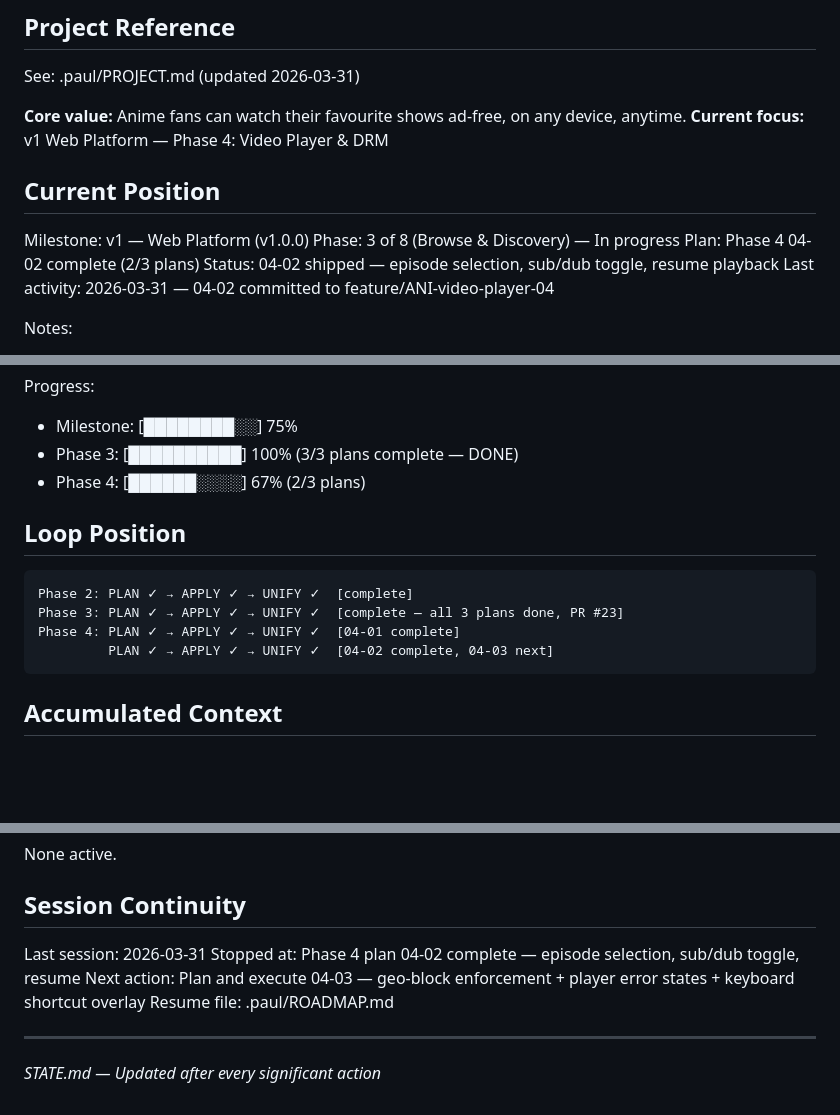
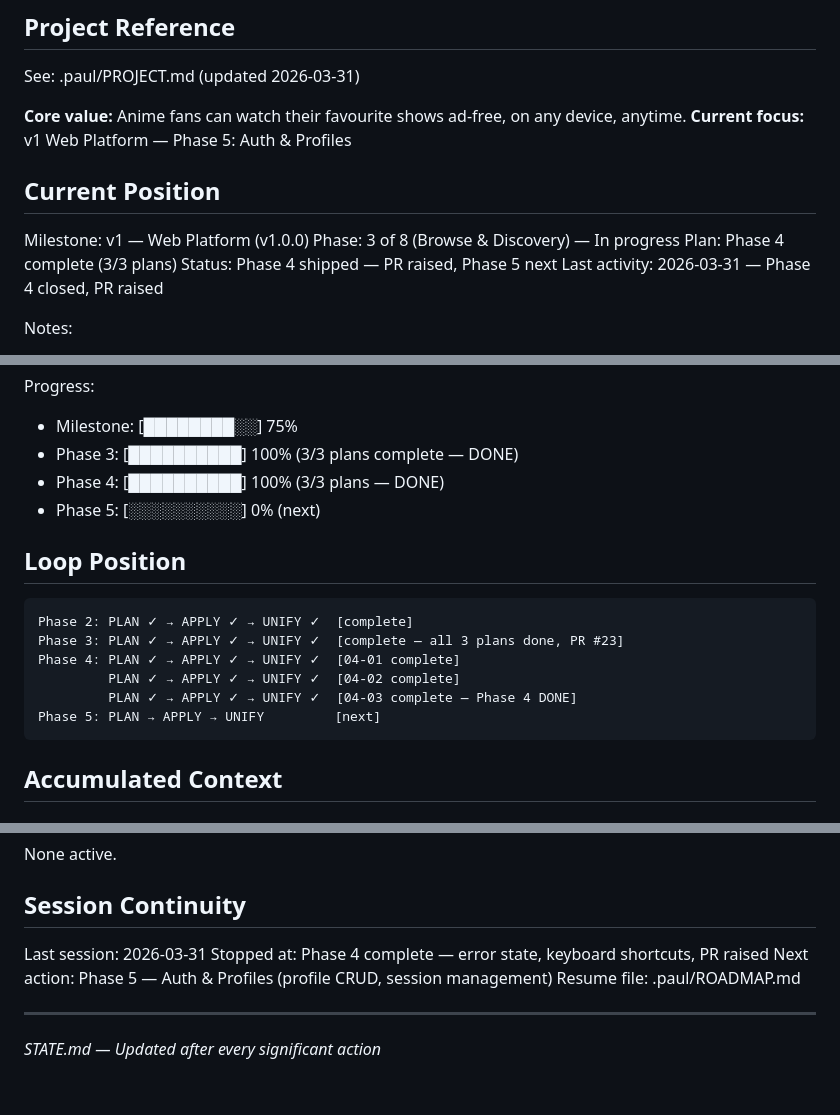
Before and after one commit to Animekey-AK/animekey-web, a Markdown page: .paul/STATE.md, 3 parts joined by grey strips. Drawn GitHub-style; blank space fills up the shorter version.

Commit message:
chore(paul): close Phase 4 loop — all 3 plans unified, STATE updated
Co-Authored-By: Claude Sonnet 4.6 <noreply@anthropic.com>

````diff
--- a/.paul/STATE.md
+++ b/.paul/STATE.md
@@ -5,15 +5,15 @@
 See: .paul/PROJECT.md (updated 2026-03-31)
 
 **Core value:** Anime fans can watch their favourite shows ad-free, on any device, anytime.
-**Current focus:** v1 Web Platform — Phase 4: Video Player & DRM
+**Current focus:** v1 Web Platform — Phase 5: Auth & Profiles
 
 ## Current Position
 
 Milestone: v1 — Web Platform (v1.0.0)
 Phase: 3 of 8 (Browse & Discovery) — In progress
-Plan: Phase 4 04-02 complete (2/3 plans)
-Status: 04-02 shipped — episode selection, sub/dub toggle, resume playback
-Last activity: 2026-03-31 — 04-02 committed to feature/ANI-video-player-04
+Plan: Phase 4 complete (3/3 plans)
+Status: Phase 4 shipped — PR raised, Phase 5 next
+Last activity: 2026-03-31 — Phase 4 closed, PR raised
 
 Notes:
 - Phase 2 shipped: cinematic hero, genre chips, friction-killer, proof strip, promo + countdown, top-ranked, app download, footer CTA
@@ -26,7 +26,8 @@ Notes:
 Progress:
 - Milestone: [████████░░] 75%
 - Phase 3: [██████████] 100% (3/3 plans complete — DONE)
-- Phase 4: [██████░░░░] 67% (2/3 plans)
+- Phase 4: [██████████] 100% (3/3 plans — DONE)
+- Phase 5: [░░░░░░░░░░] 0% (next)
 
 ## Loop Position
 
@@ -34,7 +35,9 @@ Progress:
 Phase 2: PLAN ✓ → APPLY ✓ → UNIFY ✓  [complete]
 Phase 3: PLAN ✓ → APPLY ✓ → UNIFY ✓  [complete — all 3 plans done, PR #23]
 Phase 4: PLAN ✓ → APPLY ✓ → UNIFY ✓  [04-01 complete]
-         PLAN ✓ → APPLY ✓ → UNIFY ✓  [04-02 complete, 04-03 next]
+         PLAN ✓ → APPLY ✓ → UNIFY ✓  [04-02 complete]
+         PLAN ✓ → APPLY ✓ → UNIFY ✓  [04-03 complete — Phase 4 DONE]
+Phase 5: PLAN → APPLY → UNIFY         [next]
 ```
 
 ## Accumulated Context
@@ -71,8 +74,8 @@ None active.
 ## Session Continuity
 
 Last session: 2026-03-31
-Stopped at: Phase 4 plan 04-02 complete — episode selection, sub/dub toggle, resume
-Next action: Plan and execute 04-03 — geo-block enforcement + player error states + keyboard shortcut overlay
+Stopped at: Phase 4 complete — error state, keyboard shortcuts, PR raised
+Next action: Phase 5 — Auth & Profiles (profile CRUD, session management)
 Resume file: .paul/ROADMAP.md
 
 ---
````
Also changed, not shown: 1 other file.
